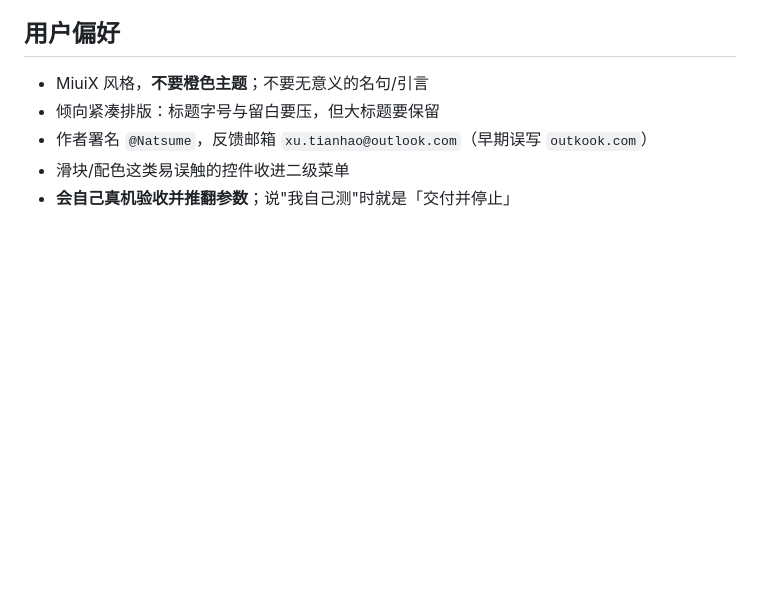
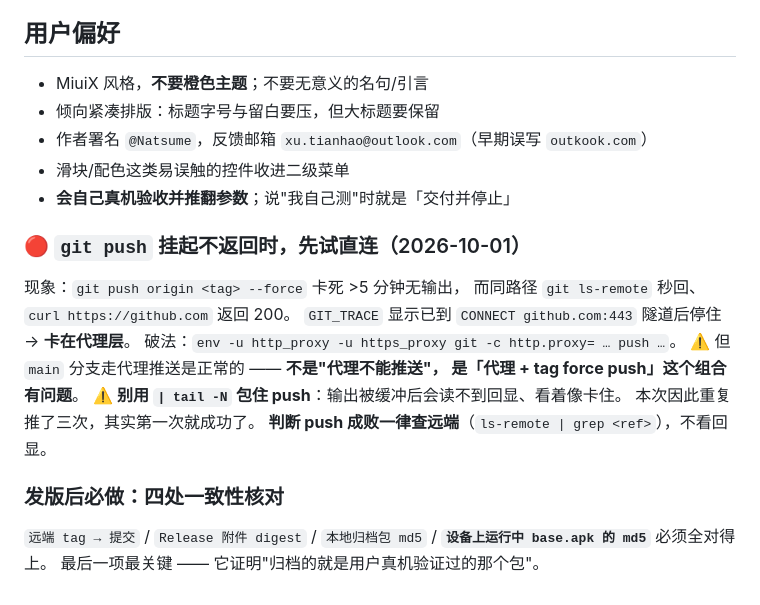
Before and after one commit to Naatsumeee/SHZUSuperSchedule, a Markdown page: .workbuddy/memory/MEMORY.md, the part around the change. Drawn GitHub-style; blank space fills up the shorter version.

```diff
--- a/.workbuddy/memory/MEMORY.md
+++ b/.workbuddy/memory/MEMORY.md
@@ -361,3 +361,19 @@ git -c credential.helper= \
 - 作者署名 `@Natsume`，反馈邮箱 `xu.tianhao@outlook.com`（早期误写 `outkook.com`）
 - 滑块/配色这类易误触的控件收进二级菜单
 - **会自己真机验收并推翻参数**；说"我自己测"时就是「交付并停止」
+
+### 🔴 `git push` 挂起不返回时，先试直连（2026-10-01）
+现象：`git push origin <tag> --force` 卡死 >5 分钟无输出，
+而同路径 `git ls-remote` 秒回、`curl https://github.com` 返回 200。
+`GIT_TRACE` 显示已到 `CONNECT github.com:443` 隧道后停住 → **卡在代理层**。
+破法：`env -u http_proxy -u https_proxy git -c http.proxy= … push …`。
+⚠️ 但 `main` 分支走代理推送是正常的 —— **不是"代理不能推送"，
+是「代理 + tag force push」这个组合有问题**。
+⚠️ **别用 `| tail -N` 包住 push**：输出被缓冲后会读不到回显、看着像卡住。
+本次因此重复推了三次，其实第一次就成功了。
+**判断 push 成败一律查远端**（`ls-remote | grep <ref>`），不看回显。
+
+### 发版后必做：四处一致性核对
+`远端 tag → 提交` / `Release 附件 digest` / `本地归档包 md5` /
+**`设备上运行中 base.apk 的 md5`** 必须全对得上。
+最后一项最关键 —— 它证明"归档的就是用户真机验证过的那个包"。
```
Also changed, not shown: .workbuddy/memory/2026-10-01.md (+48 -0 lines).
